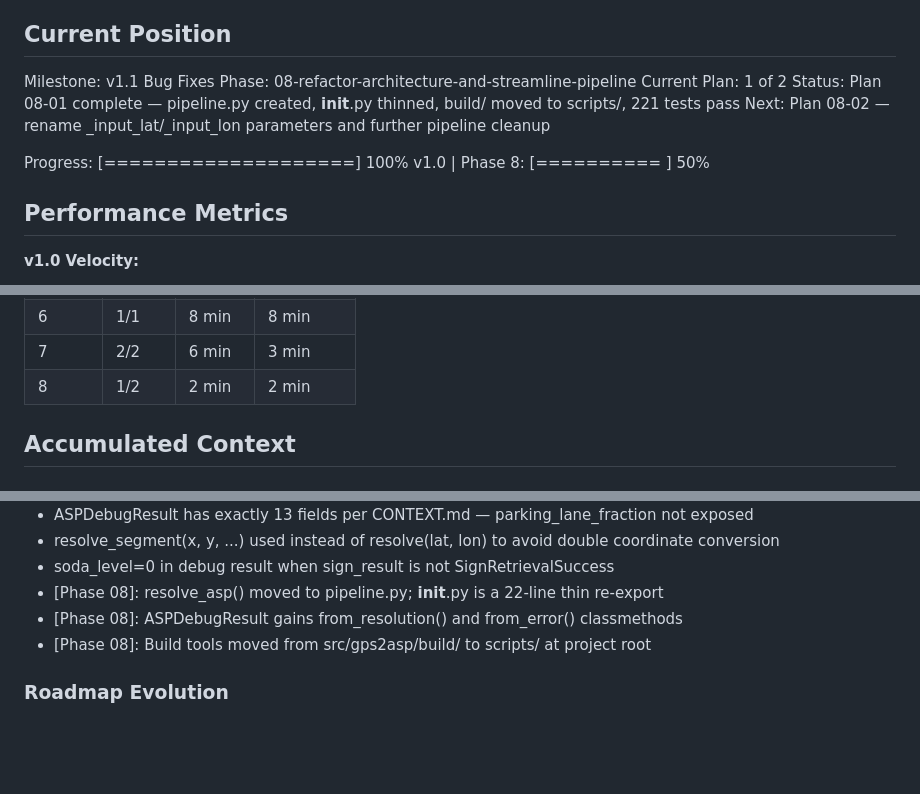
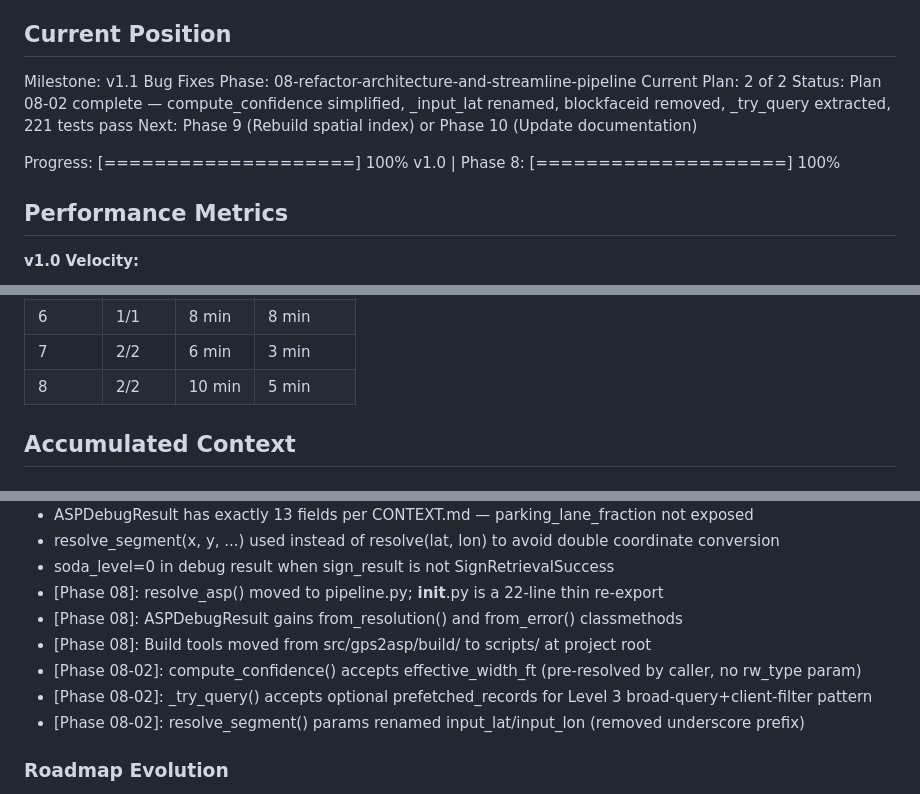
Before and after one commit to Pascal-ZeGerman/GPS2ASP-Resolver, a Markdown page: .planning/STATE.md, 3 parts joined by grey strips. GitHub-like rendering; blank space fills up the shorter version.

Commit message:
docs(08-02): complete code quality cleanup plan — effective_width_ft, input_lat params, _try_query helper

```diff
--- a/.planning/STATE.md
+++ b/.planning/STATE.md
@@ -24,11 +24,11 @@ See: .planning/PROJECT.md (updated 2026-02-23)
 
 Milestone: v1.1 Bug Fixes
 Phase: 08-refactor-architecture-and-streamline-pipeline
-Current Plan: 1 of 2
-Status: Plan 08-01 complete — pipeline.py created, __init__.py thinned, build/ moved to scripts/, 221 tests pass
-Next: Plan 08-02 — rename _input_lat/_input_lon parameters and further pipeline cleanup
+Current Plan: 2 of 2
+Status: Plan 08-02 complete — compute_confidence simplified, _input_lat renamed, blockfaceid removed, _try_query extracted, 221 tests pass
+Next: Phase 9 (Rebuild spatial index) or Phase 10 (Update documentation)
 
-Progress: [====================] 100% v1.0 | Phase 8: [==========          ] 50%
+Progress: [====================] 100% v1.0 | Phase 8: [====================] 100%
 
 ## Performance Metrics
 
@@ -49,7 +49,7 @@ Progress: [====================] 100% v1.0 | Phase 8: [==========          ] 50%
 | 5 | 1/1 | 10 min | 10 min |
 | 6 | 1/1 | 8 min | 8 min |
 | 7 | 2/2 | 6 min | 3 min |
-| 8 | 1/2 | 2 min | 2 min |
+| 8 | 2/2 | 10 min | 5 min |
 
 ## Accumulated Context
 
@@ -98,6 +98,9 @@ Progress: [====================] 100% v1.0 | Phase 8: [==========          ] 50%
 - [Phase 08]: resolve_asp() moved to pipeline.py; __init__.py is a 22-line thin re-export
 - [Phase 08]: ASPDebugResult gains from_resolution() and from_error() classmethods
 - [Phase 08]: Build tools moved from src/gps2asp/build/ to scripts/ at project root
+- [Phase 08-02]: compute_confidence() accepts effective_width_ft (pre-resolved by caller, no rw_type param)
+- [Phase 08-02]: _try_query() accepts optional prefetched_records for Level 3 broad-query+client-filter pattern
+- [Phase 08-02]: resolve_segment() params renamed input_lat/input_lon (removed underscore prefix)
 
 ### Roadmap Evolution
 
```
Also changed, not shown: other parts of .planning/STATE.md (+1 -1 lines), .planning/ROADMAP.md (+1 -1 lines), 1 other file.
